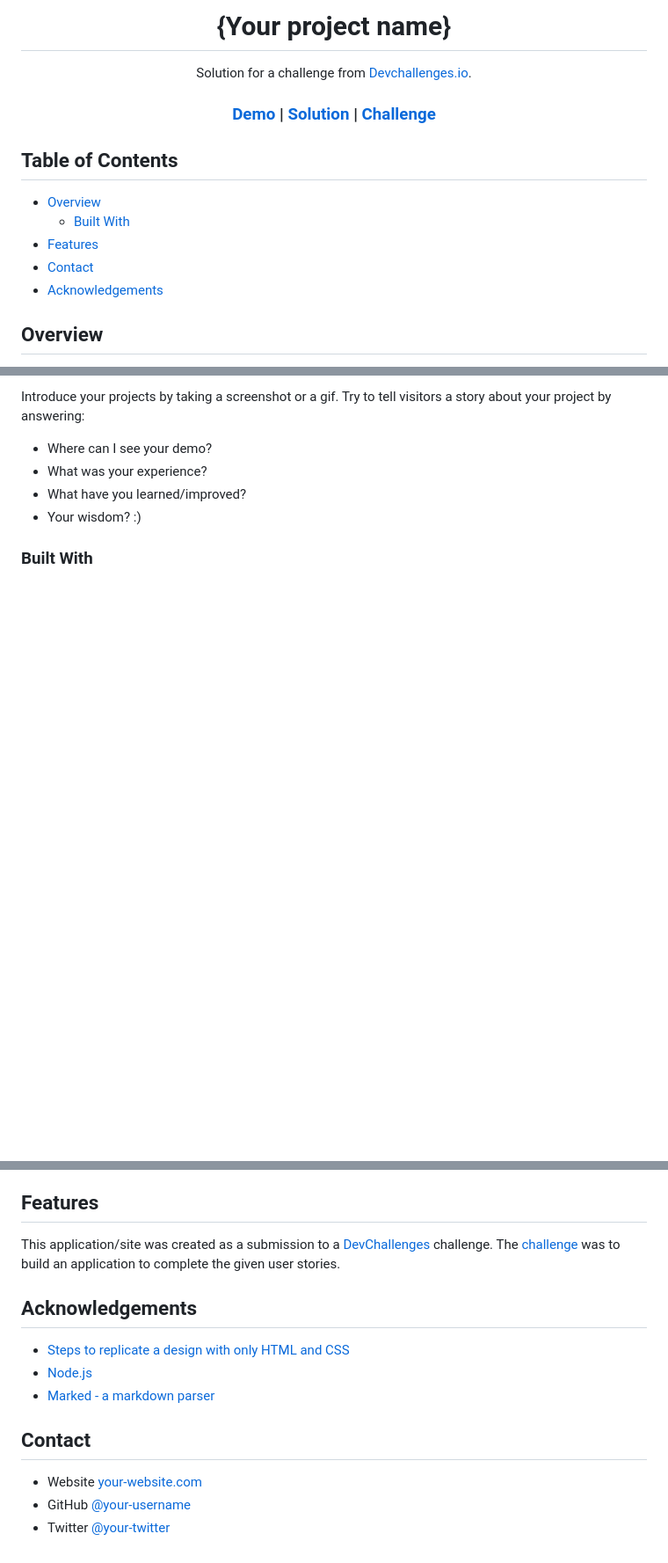
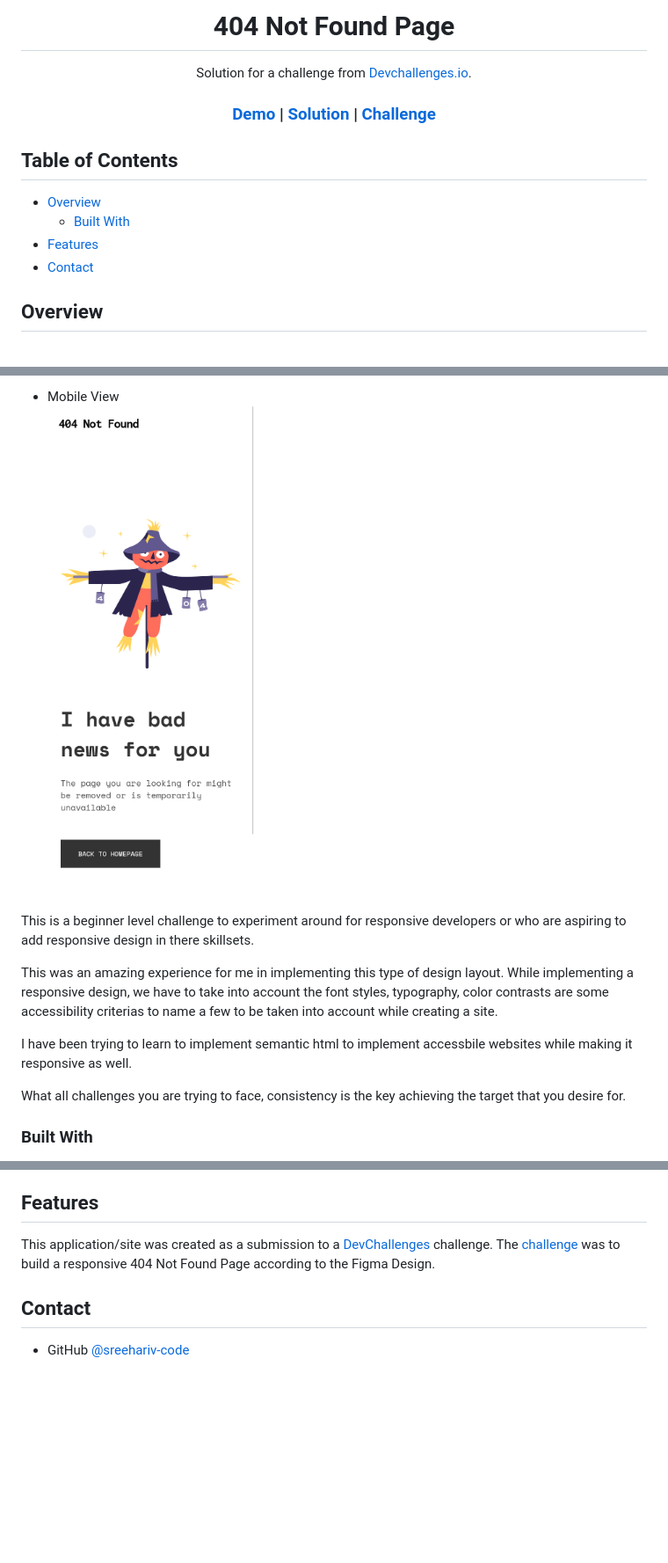
Before and after one commit to shanny2022/404-Not-Found, a Markdown page: README.md, 3 parts joined by grey strips. Shown: that part at 88% size. Drawn GitHub-style; pictures changed too: screenshots/mobile.png (added); blank space fills up the shorter version.

```diff
--- a/README.md
+++ b/README.md
@@ -1,6 +1,6 @@
 <!-- Please update value in the {}  -->
 
-<h1 align="center">{Your project name}</h1>
+<h1 align="center">404 Not Found Page</h1>
 
 <div align="center">
    Solution for a challenge from  <a href="http://devchallenges.io" target="_blank">Devchallenges.io</a>.
@@ -30,7 +30,6 @@
   - [Built With](#built-with)
 - [Features](#features)
 - [Contact](#contact)
-- [Acknowledgements](#acknowledgements)
 
 <!-- OVERVIEW -->
 
@@ -40,10 +41,15 @@
 
-Introduce your projects by taking a screenshot or a gif. Try to tell visitors a story about your project by answering:
+- Mobile View
+  <br>
+  ![screenshot](./screenshots/mobile.png)
 
-- Where can I see your demo?
-- What was your experience?
-- What have you learned/improved?
-- Your wisdom? :)
+This is a beginner level challenge to experiment around for responsive developers or who are aspiring to add responsive design in there skillsets.
+
+This was an amazing experience for me in implementing this type of design layout. While implementing a responsive design, we have to take into account the font styles, typography, color contrasts are some accessibility criterias to name a few to be taken into account while creating a site.
+
+I have been trying to learn to implement semantic html to implement accessbile websites while making it responsive as well.
+
+What all challenges you are trying to face, consistency is the key achieving the target that you desire for.
 
 ### Built With
 
@@ -55,21 +58,8 @@ Introduce your projects by taking a screenshot or a gif. Try to tell visitors a
 
 ## Features
 
-<!-- List the features of your application or follow the template. Don't share the figma file here :) -->
-
-This application/site was created as a submission to a [DevChallenges](https://devchallenges.io/challenges) challenge. The [challenge](https://devchallenges.io/challenges/wBunSb7FPrIepJZAg0sY) was to build an application to complete the given user stories.
-
-
-## Acknowledgements
-
-<!-- This section should list any articles or add-ons/plugins that helps you to complete the project. This is optional but it will help you in the future. For exmpale -->
-
-- [Steps to replicate a design with only HTML and CSS](https://devchallenges-blogs.web.app/how-to-replicate-design/)
-- [Node.js](https://nodejs.org/)
-- [Marked - a markdown parser](https://github.com/chjj/marked)
+This application/site was created as a submission to a [DevChallenges](https://devchallenges.io/challenges) challenge. The [challenge](https://legacy.devchallenges.io/challenges/wBunSb7FPrIepJZAg0sY) was to build a responsive 404 Not Found Page according to the Figma Design.
 
 ## Contact
 
-- Website [your-website.com](https://{your-web-site-link})
-- GitHub [@your-username](https://{github.com/your-usermame})
-- Twitter [@your-twitter](https://{twitter.com/your-username})
+- GitHub [@sreehariv-code](https://github.com/shanny2022)
```
Also changed, not shown: other parts of README.md (+8 -9 lines), screenshots/desktop.png (added), 1 other file.
